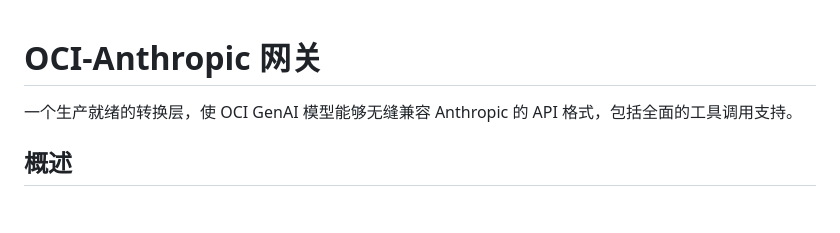
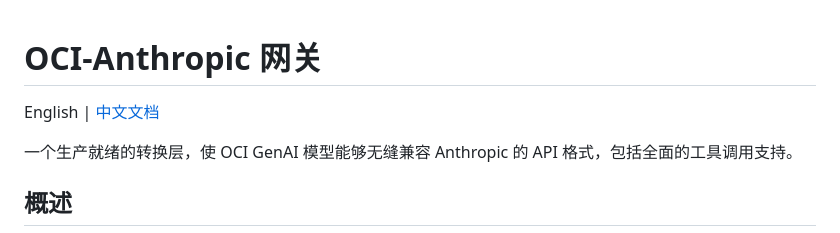
Before and after one commit to art-jin/oci-anthropic-gateway, a Markdown page: README_CN.md, the part around the change. GitHub-like rendering; blank space fills up the shorter version.

```diff
--- a/README_CN.md
+++ b/README_CN.md
@@ -1,4 +1,6 @@
 # OCI-Anthropic 网关
+
+English | [中文文档](README_CN.md)
 
 一个生产就绪的转换层，使 OCI GenAI 模型能够无缝兼容 Anthropic 的 API 格式，包括全面的工具调用支持。
 
```
Also changed, not shown: README.md (+2 -0 lines).
